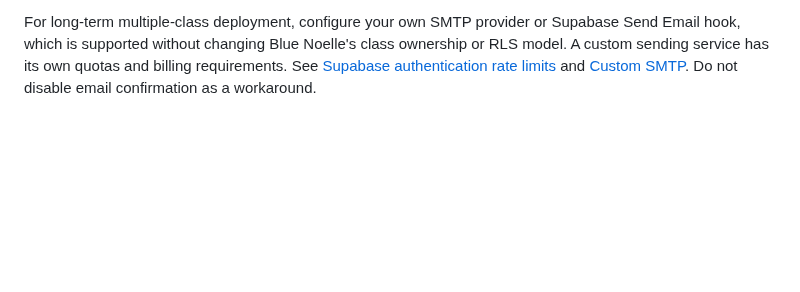
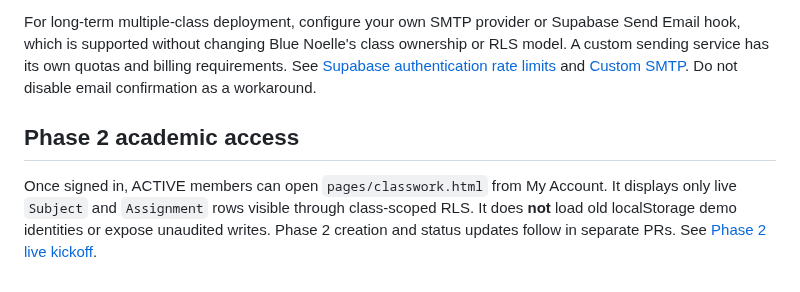
Before and after one commit to jaxian5/blue-noelle, a Markdown page: docs/AUTH-ENTRY.md, the part around the change. Drawn GitHub-style; blank space fills up the shorter version.

Commit message:
Clarify live Phase 2 start and separate legacy academic demo in docs/AUTH-ENTRY.md

```diff
--- a/docs/AUTH-ENTRY.md
+++ b/docs/AUTH-ENTRY.md
@@ -76,3 +76,7 @@ The original September 18 framework remains authoritative for class-scoped roles
 Supabase's built-in authentication email provider has a **project-wide allowance of two authentication emails per hour**, which is quickly exhausted by repeated signups and password-reset tests. A per-user minimum interval also applies. The resulting `email rate limit exceeded` response means the email sender is throttling requests; it is **not** evidence that an invitation was approved or that a new account was successfully registered. The app displays a readable error without a confirmation success dialog. Wait for the allowance to reset or follow a previously received link.
 
 For long-term multiple-class deployment, configure your own SMTP provider or Supabase Send Email hook, which is supported without changing Blue Noelle's class ownership or RLS model. A custom sending service has its own quotas and billing requirements. See [Supabase authentication rate limits](https://supabase.com/docs/guides/auth/rate-limits) and [Custom SMTP](https://supabase.com/docs/guides/auth/auth-smtp). Do not disable email confirmation as a workaround.
+
+## Phase 2 academic access
+
+Once signed in, ACTIVE members can open `pages/classwork.html` from My Account. It displays only live `Subject` and `Assignment` rows visible through class-scoped RLS. It does **not** load old localStorage demo identities or expose unaudited writes. Phase 2 creation and status updates follow in separate PRs. See [Phase 2 live kickoff](PHASE2-LIVE-KICKOFF-2026-10-25.md).
```
